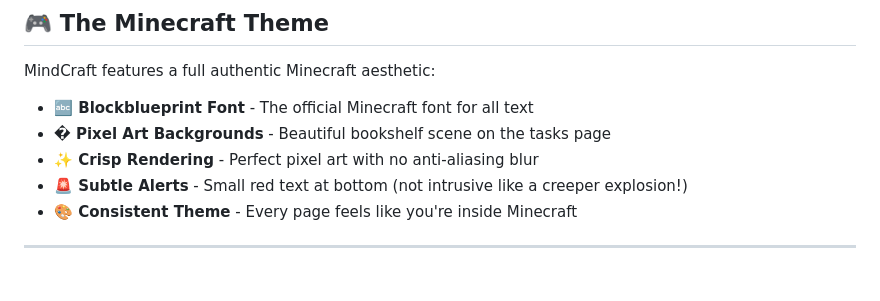
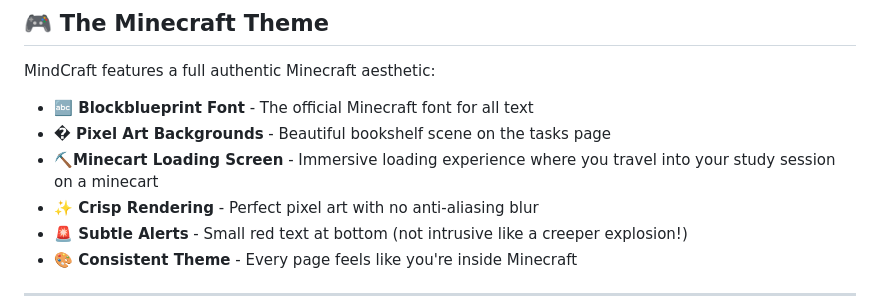
Before and after one commit to ofarino/WingHacks, a Markdown page: README.md, the part around one of its changes. Rendered like a GitHub page; blank space fills up the shorter version.

```diff
--- a/README.md
+++ b/README.md
@@ -151,6 +151,7 @@ MindCraft features a full authentic Minecraft aesthetic:
 
 - **🔤 Blockblueprint Font** - The official Minecraft font for all text
 - **�️ Pixel Art Backgrounds** - Beautiful bookshelf scene on the tasks page
+- **⛏️Minecart Loading Screen** - Immersive loading experience where you travel into your study session on a minecart
 - **✨ Crisp Rendering** - Perfect pixel art with no anti-aliasing blur
 - **🚨 Subtle Alerts** - Small red text at bottom (not intrusive like a creeper explosion!)
 - **🎨 Consistent Theme** - Every page feels like you're inside Minecraft
```
Also changed, not shown: other parts of README.md (+1 -1 lines).
